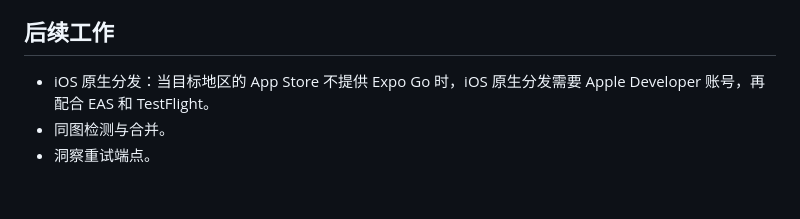
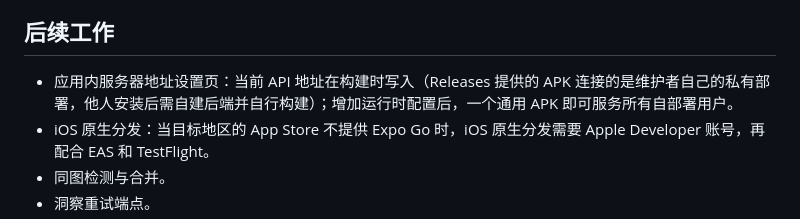
Before and after one commit to AliceLJY/mailuo, a Markdown page: README_CN.md, the part around the change. Drawn GitHub-style; blank space fills up the shorter version.

```diff
--- a/README_CN.md
+++ b/README_CN.md
@@ -164,6 +164,7 @@ M4 的构建和部署入口在 [deploy/README.md](deploy/README.md) 和 [scripts
 
 ## 后续工作
 
+- 应用内服务器地址设置页：当前 API 地址在构建时写入（Releases 提供的 APK 连接的是维护者自己的私有部署，他人安装后需自建后端并自行构建）；增加运行时配置后，一个通用 APK 即可服务所有自部署用户。
 - iOS 原生分发：当目标地区的 App Store 不提供 Expo Go 时，iOS 原生分发需要 Apple Developer 账号，再配合 EAS 和 TestFlight。
 - 同图检测与合并。
 - 洞察重试端点。
```
Also changed, not shown: README.md (+1 -0 lines).
